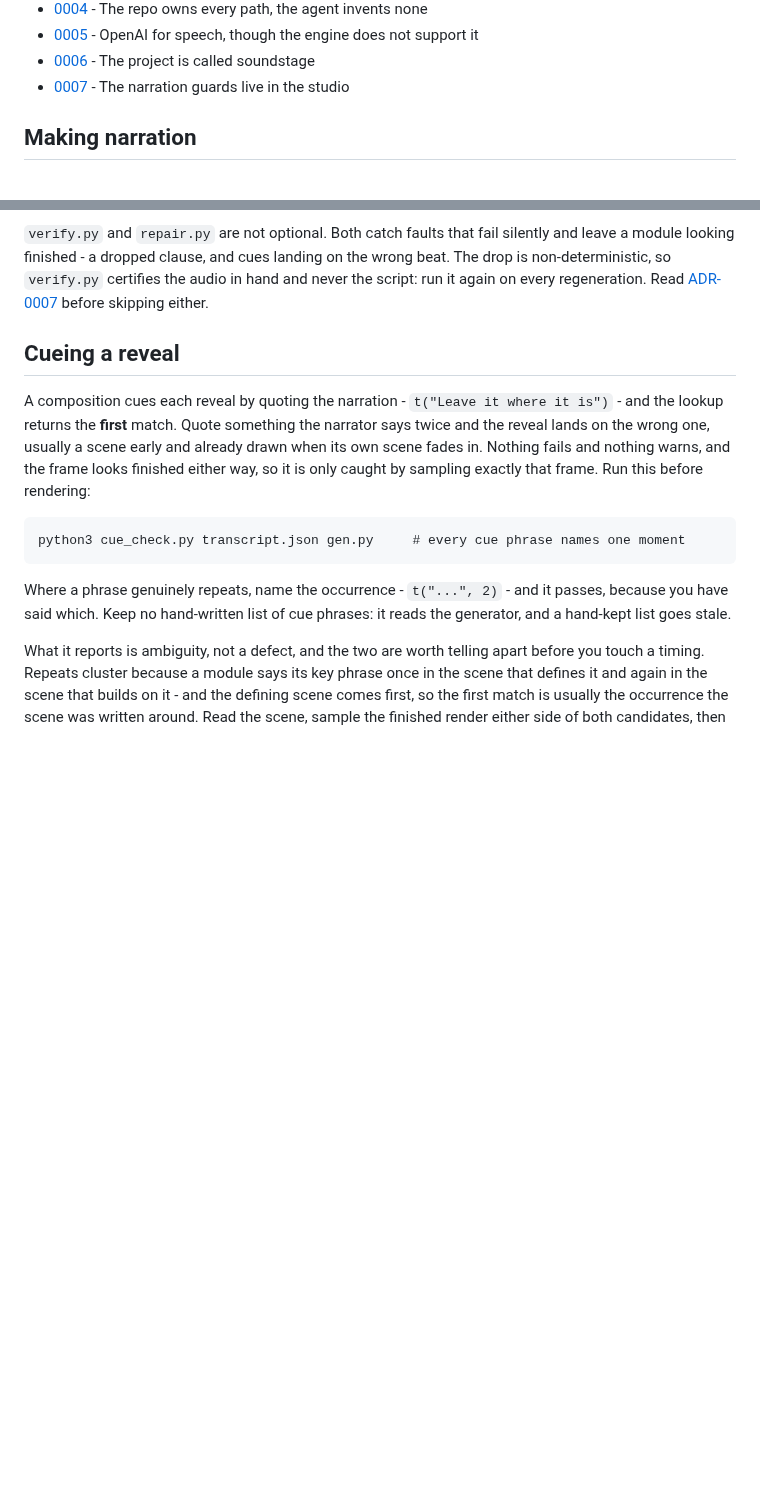
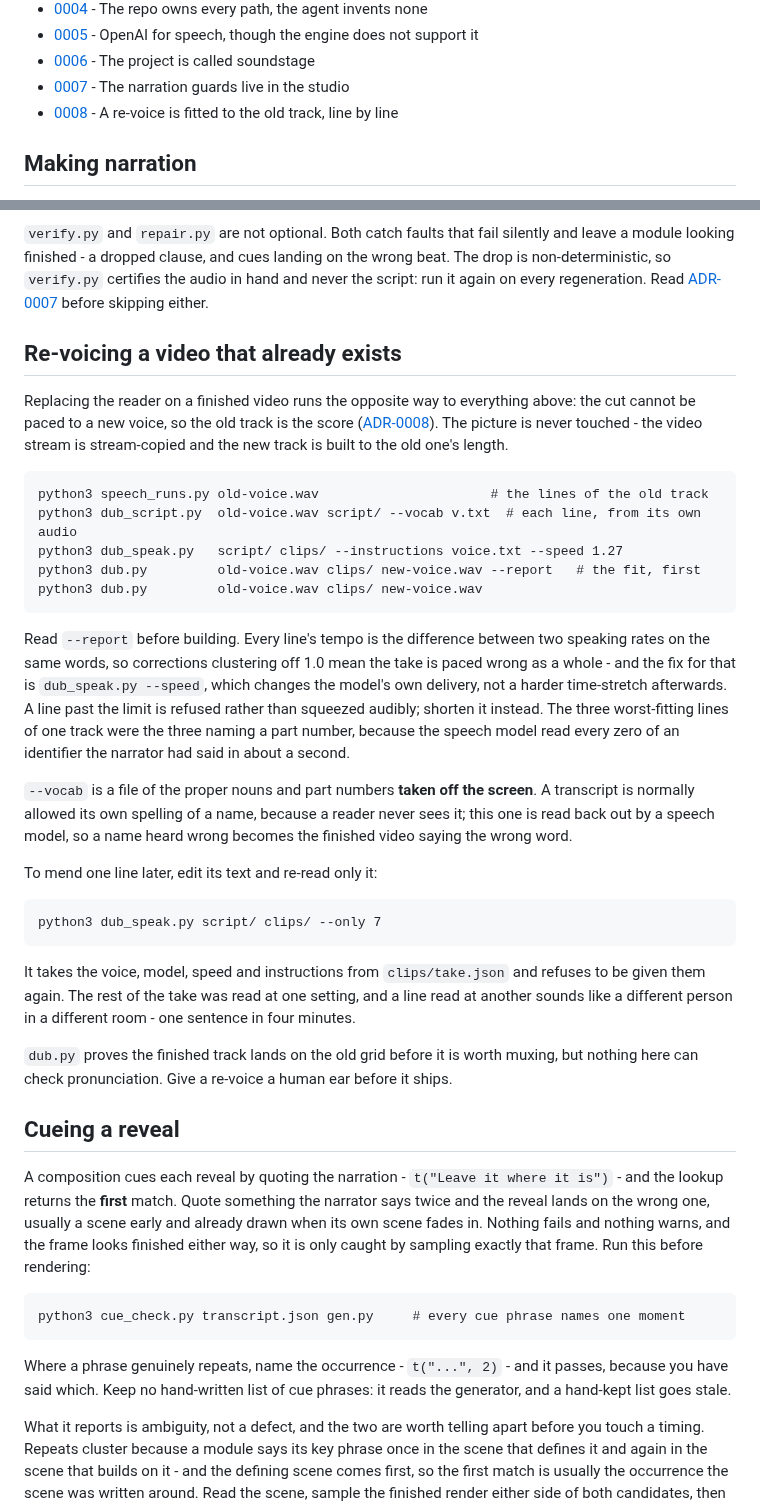
Before and after one commit to omkarbhale/soundstage, a Markdown page: README.md, 2 parts joined by grey strips. Drawn GitHub-style; blank space fills up the shorter version.

````diff
--- a/README.md
+++ b/README.md
@@ -35,6 +35,7 @@ this project rejects.
 - [0005](docs/adr/0005-openai-for-speech.md) - OpenAI for speech, though the engine does not support it
 - [0006](docs/adr/0006-the-project-is-called-soundstage.md) - The project is called soundstage
 - [0007](docs/adr/0007-the-narration-guards-live-in-the-studio.md) - The narration guards live in the studio
+- [0008](docs/adr/0008-a-re-voice-is-fitted-to-the-old-track.md) - A re-voice is fitted to the old track, line by line
 
 ## Making narration
 
@@ -54,6 +55,48 @@ a module looking finished - a dropped clause, and cues landing on the wrong beat
 non-deterministic, so `verify.py` certifies the audio in hand and never the script: run it
 again on every regeneration. Read
 [ADR-0007](docs/adr/0007-the-narration-guards-live-in-the-studio.md) before skipping either.
+
+## Re-voicing a video that already exists
+
+Replacing the reader on a finished video runs the opposite way to everything above: the
+cut cannot be paced to a new voice, so the old track is the score
+([ADR-0008](docs/adr/0008-a-re-voice-is-fitted-to-the-old-track.md)). The picture is never
+touched - the video stream is stream-copied and the new track is built to the old one's
+length.
+
+```
+python3 speech_runs.py old-voice.wav                      # the lines of the old track
+python3 dub_script.py  old-voice.wav script/ --vocab v.txt  # each line, from its own audio
+python3 dub_speak.py   script/ clips/ --instructions voice.txt --speed 1.27
+python3 dub.py         old-voice.wav clips/ new-voice.wav --report   # the fit, first
+python3 dub.py         old-voice.wav clips/ new-voice.wav
+```
+
+Read `--report` before building. Every line's tempo is the difference between two speaking
+rates on the same words, so corrections clustering off 1.0 mean the take is paced wrong as
+a whole - and the fix for that is `dub_speak.py --speed`, which changes the model's own
+delivery, not a harder time-stretch afterwards. A line past the limit is refused rather
+than squeezed audibly; shorten it instead. The three worst-fitting lines of one track were
+the three naming a part number, because the speech model read every zero of an identifier
+the narrator had said in about a second.
+
+`--vocab` is a file of the proper nouns and part numbers **taken off the screen**. A
+transcript is normally allowed its own spelling of a name, because a reader never sees it;
+this one is read back out by a speech model, so a name heard wrong becomes the finished
+video saying the wrong word.
+
+To mend one line later, edit its text and re-read only it:
+
+```
+python3 dub_speak.py script/ clips/ --only 7
+```
+
+It takes the voice, model, speed and instructions from `clips/take.json` and refuses to be
+given them again. The rest of the take was read at one setting, and a line read at another
+sounds like a different person in a different room - one sentence in four minutes.
+
+`dub.py` proves the finished track lands on the old grid before it is worth muxing, but
+nothing here can check pronunciation. Give a re-voice a human ear before it ships.
 
 ## Cueing a reveal
 
````
Also changed, not shown: AGENTS.md (+19 -0 lines), docs/adr/0008-a-re-voice-is-fitted-to-the-old-track.md (added, +52 -0 lines).
